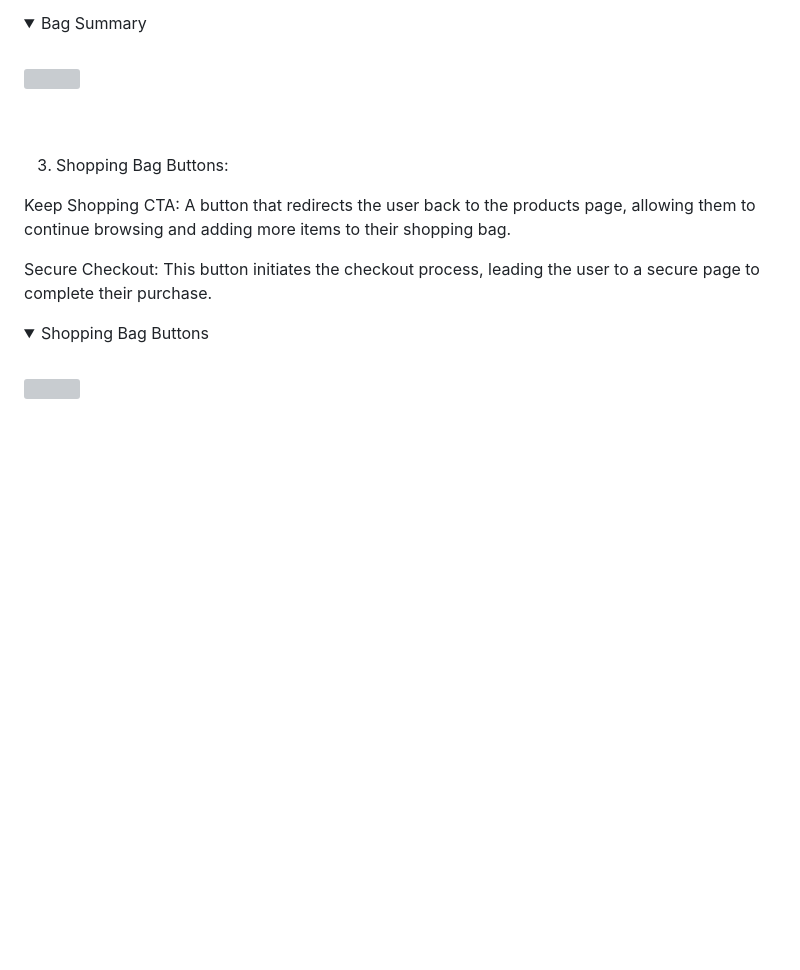
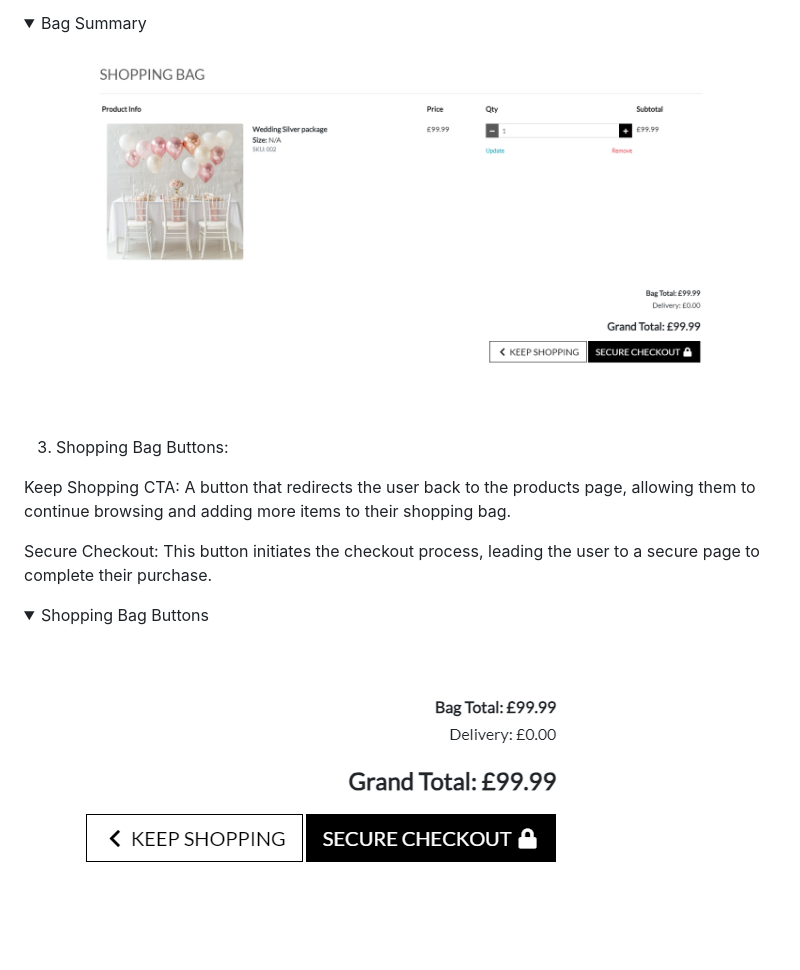
Before and after one commit to Nick8735/magnus_events_v1, a Markdown page: README.md, the part around the change printed below. GitHub-like rendering; pictures changed too: documentation/readme_images/bag_buttons.png (added), documentation/readme_images/bag_summary.png (added); folded sections open; blank space fills up the shorter version; grey boxes are pictures that could not be loaded.

Commit message:
added more images to readme

```diff
--- a/README.md
+++ b/README.md
@@ -416,7 +416,7 @@ The Bag page enhances the overall shopping experience by giving users control ov
 <details>
 <summary>Bag Summary</summary>
 <br>
-<img src="documentation/readme_images/bag-summary.png">
+<img src="documentation/readme_images/bag_summary.png">
 </details>
 <br><br>
 
@@ -429,7 +429,7 @@ Secure Checkout: This button initiates the checkout process, leading the user to
 <details>
 <summary>Shopping Bag Buttons</summary>
 <br>
-<img src="documentation/readme_images/bag-buttons.png">
+<img src="documentation/readme_images/bag_buttons.png">
 </details>
 <br><br>
 
```
Also changed, not shown: other parts of README.md (+2 -7 lines), documentation/readme_images/checkout_page.png (added).
